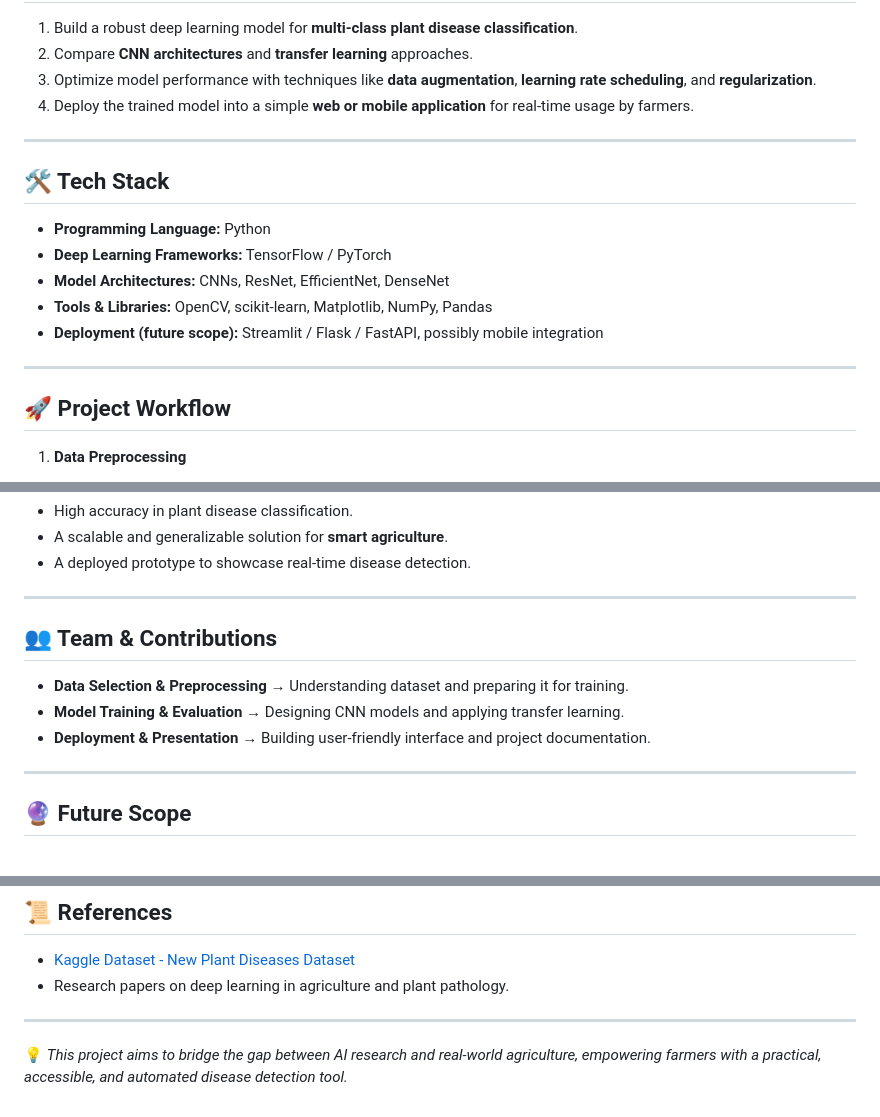
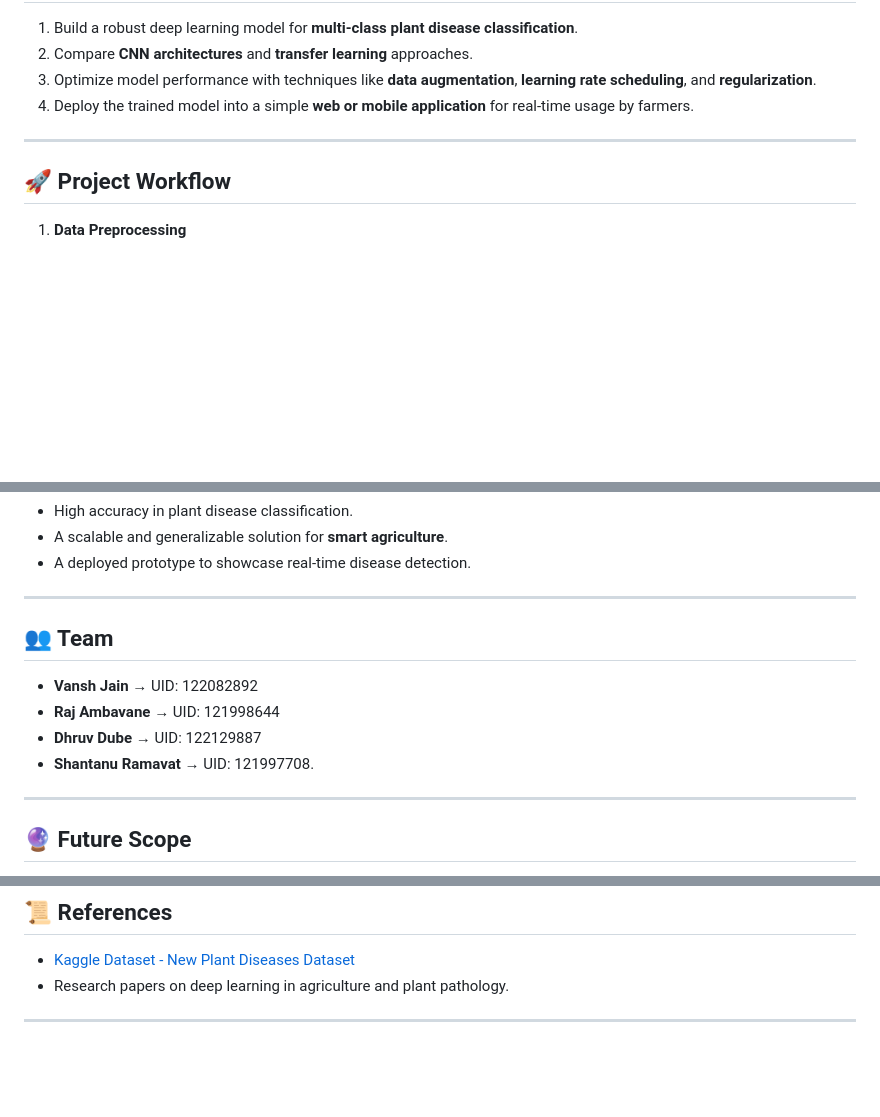
Before and after one commit to oindrilla007/Smart-Plant-Health-Monitor, a Markdown page: README.md, 3 parts joined by grey strips. Drawn GitHub-style; blank space fills up the shorter version.

```diff
--- a/README.md
+++ b/README.md
@@ -30,15 +30,6 @@ Using the [New Plant Diseases Dataset](https://www.kaggle.com/datasets/vipoooool
 
 ---
 
-## 🛠️ Tech Stack
-- **Programming Language:** Python
-- **Deep Learning Frameworks:** TensorFlow / PyTorch
-- **Model Architectures:** CNNs, ResNet, EfficientNet, DenseNet
-- **Tools & Libraries:** OpenCV, scikit-learn, Matplotlib, NumPy, Pandas
-- **Deployment (future scope):** Streamlit / Flask / FastAPI, possibly mobile integration
-
----
-
 ## 🚀 Project Workflow
 1. **Data Preprocessing**
    - Train-validation-test split
@@ -67,10 +58,11 @@ Using the [New Plant Diseases Dataset](https://www.kaggle.com/datasets/vipoooool
 
 ---
 
-## 👥 Team & Contributions
-- **Data Selection & Preprocessing** → Understanding dataset and preparing it for training.
-- **Model Training & Evaluation** → Designing CNN models and applying transfer learning.
-- **Deployment & Presentation** → Building user-friendly interface and project documentation.
+## 👥 Team
+- **Vansh Jain** → UID: 122082892
+- **Raj Ambavane** → UID: 121998644
+- **Dhruv Dube** → UID: 122129887
+- **Shantanu Ramavat** → UID: 121997708.
 
 ---
 
@@ -87,5 +79,3 @@ Using the [New Plant Diseases Dataset](https://www.kaggle.com/datasets/vipoooool
 - Research papers on deep learning in agriculture and plant pathology.
 
 ---
-
-💡 *This project aims to bridge the gap between AI research and real-world agriculture, empowering farmers with a practical, accessible, and automated disease detection tool.*
```
